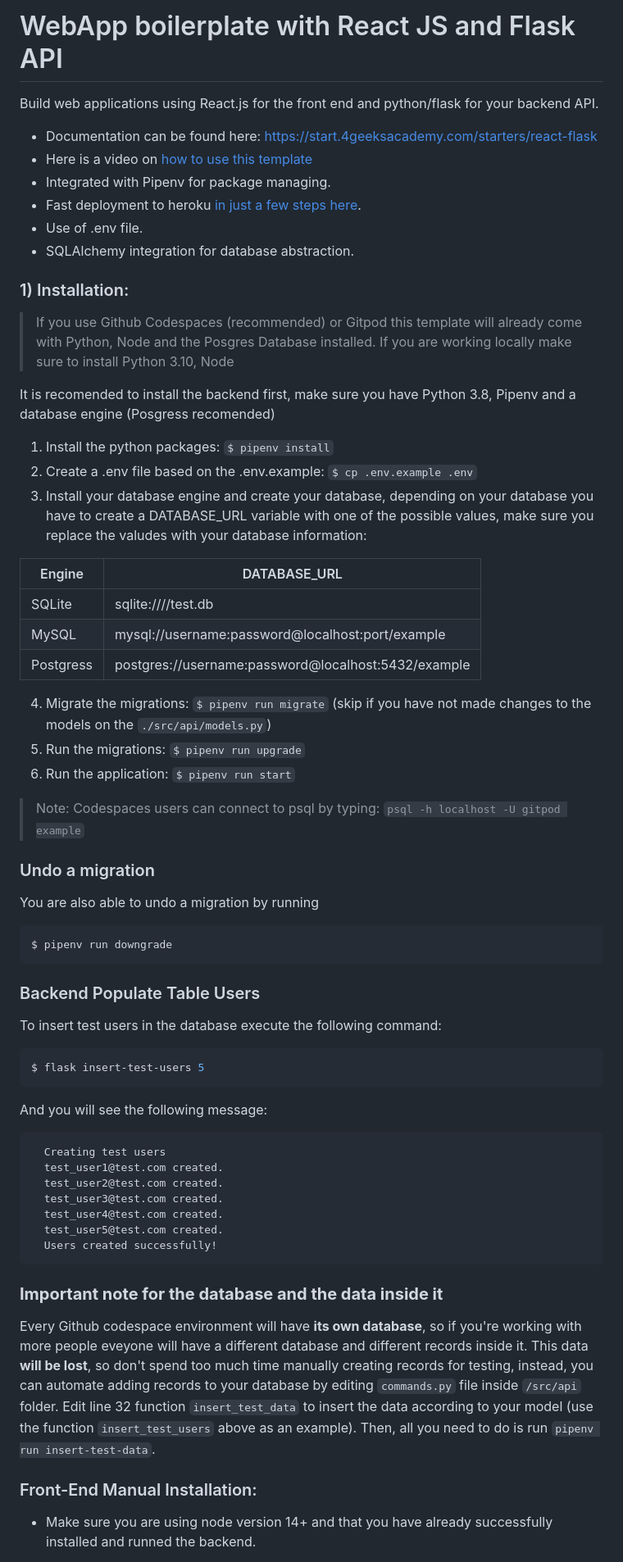
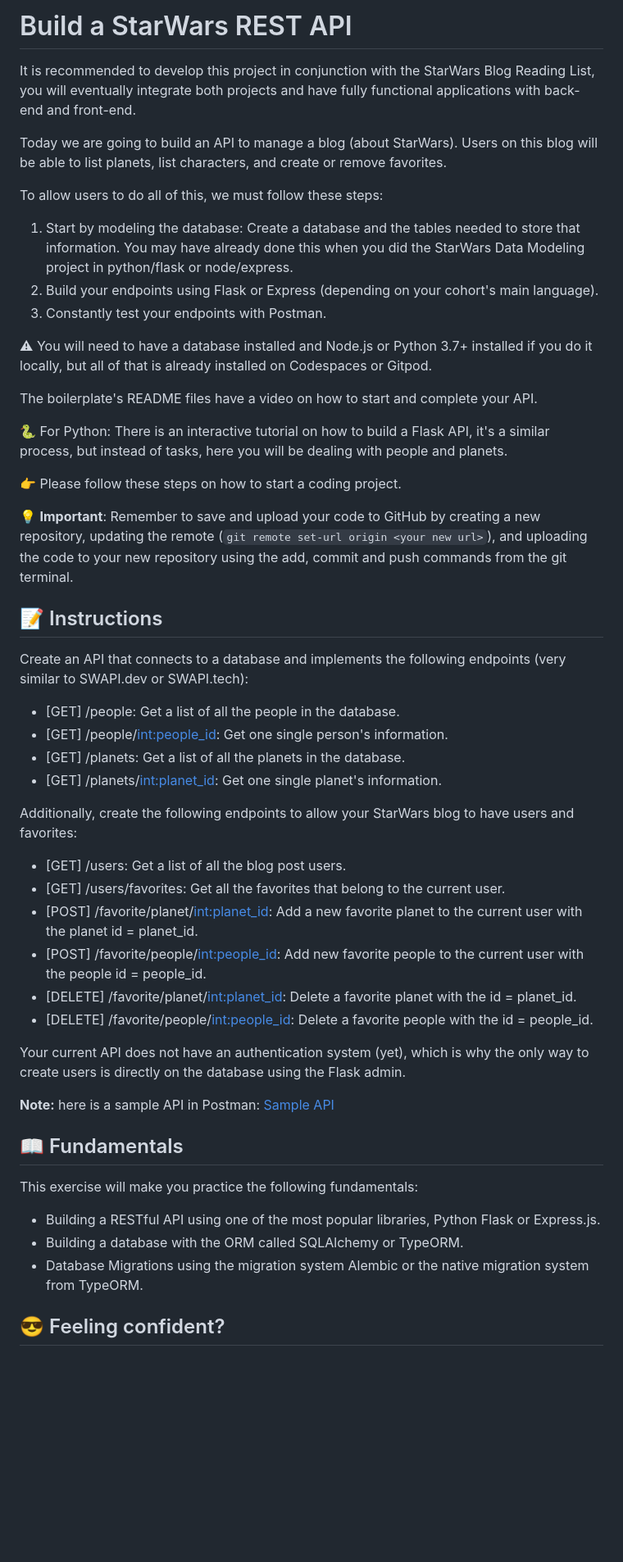
Before and after one commit to 4GeeksAcademy/Albert_Rodriguez-Build-a-StarWars-REST-API, a Markdown page: README.md, the part around one of its changes. Shown at 82% size. Drawn GitHub-style; blank space fills up the shorter version.

````diff
--- a/README.md
+++ b/README.md
@@ -1,69 +1,55 @@
-# WebApp boilerplate with React JS and Flask API
+# Build a StarWars REST API
 
-Build web applications using React.js for the front end and python/flask for your backend API.
+It is recommended to develop this project in conjunction with the StarWars Blog Reading List, you will eventually integrate both projects and have fully functional applications with back-end and front-end.
 
-- Documentation can be found here: https://start.4geeksacademy.com/starters/react-flask
-- Here is a video on [how to use this template](https://www.loom.com/share/f37c6838b3f1496c95111e515e83dd9b)
-- Integrated with Pipenv for package managing.
-- Fast deployment to heroku [in just a few steps here](https://start.4geeksacademy.com/backend/deploy-heroku-posgres).
-- Use of .env file.
-- SQLAlchemy integration for database abstraction.
+Today we are going to build an API to manage a blog (about StarWars). Users on this blog will be able to list planets, list characters, and create or remove favorites.
 
-### 1) Installation:
+To allow users to do all of this, we must follow these steps:
 
-> If you use Github Codespaces (recommended) or Gitpod this template will already come with Python, Node and the Posgres Database installed. If you are working locally make sure to install Python 3.10, Node
+1. Start by modeling the database: Create a database and the tables needed to store that information. You may have already done this when you did the StarWars Data Modeling project in python/flask or node/express.
+2. Build your endpoints using Flask or Express (depending on your cohort's main language).
+3. Constantly test your endpoints with Postman.
 
-It is recomended to install the backend first, make sure you have Python 3.8, Pipenv and a database engine (Posgress recomended)
 
-1. Install the python packages: `$ pipenv install`
-2. Create a .env file based on the .env.example: `$ cp .env.example .env`
-3. Install your database engine and create your database, depending on your database you have to create a DATABASE_URL variable with one of the possible values, make sure you replace the valudes with your database information:
+⚠ You will need to have a database installed and Node.js or Python 3.7+ installed if you do it locally, but all of that is already installed on Codespaces or Gitpod.
 
-| Engine    | DATABASE_URL                                        |
-| --------- | --------------------------------------------------- |
-| SQLite    | sqlite:////test.db                                  |
-| MySQL     | mysql://username:password@localhost:port/example    |
-| Postgress | postgres://username:password@localhost:5432/example |
+The boilerplate's README files have a video on how to start and complete your API.
 
-4. Migrate the migrations: `$ pipenv run migrate` (skip if you have not made changes to the models on the `./src/api/models.py`)
-5. Run the migrations: `$ pipenv run upgrade`
-6. Run the application: `$ pipenv run start`
+🐍 For Python: There is an interactive tutorial on how to build a Flask API, it's a similar process, but instead of tasks, here you will be dealing with people and planets.
 
-> Note: Codespaces users can connect to psql by typing: `psql -h localhost -U gitpod example`
+👉 Please follow these steps on how to start a coding project.
 
-### Undo a migration
+💡 **Important**: Remember to save and upload your code to GitHub by creating a new repository, updating the remote (`git remote set-url origin <your new url>`), and uploading the code to your new repository using the add, commit and push commands from the git terminal.
 
-You are also able to undo a migration by running
+## 📝 Instructions
 
-```sh
-$ pipenv run downgrade
-```
+Create an API that connects to a database and implements the following endpoints (very similar to SWAPI.dev or SWAPI.tech):
 
-### Backend Populate Table Users
+- [GET] /people: Get a list of all the people in the database.
+- [GET] /people/<int:people_id>: Get one single person's information.
+- [GET] /planets: Get a list of all the planets in the database.
+- [GET] /planets/<int:planet_id>: Get one single planet's information.
 
-To insert test users in the database execute the following command:
+Additionally, create the following endpoints to allow your StarWars blog to have users and favorites:
 
-```sh
-$ flask insert-test-users 5
-```
+- [GET] /users: Get a list of all the blog post users.
+- [GET] /users/favorites: Get all the favorites that belong to the current user.
+- [POST] /favorite/planet/<int:planet_id>: Add a new favorite planet to the current user with the planet id = planet_id.
+- [POST] /favorite/people/<int:people_id>: Add new favorite people to the current user with the people id = people_id.
+- [DELETE] /favorite/planet/<int:planet_id>: Delete a favorite planet with the id = planet_id.
+- [DELETE] /favorite/people/<int:people_id>: Delete a favorite people with the id = people_id.
 
-And you will see the following message:
+Your current API does not have an authentication system (yet), which is why the only way to create users is directly on the database using the Flask admin.
 
-```
-  Creating test users
-  test_user1@test.com created.
-  test_user2@test.com created.
-  test_user3@test.com created.
-  test_user4@test.com created.
-  test_user5@test.com created.
-  Users created successfully!
-```
+**Note:** here is a sample API in Postman: [Sample API](https://documenter.getpostman.com/view/2432393/TzRSgnTS#a4174b48-3fc8-46e3-bf82-19a08107666f)
 
-### **Important note for the database and the data inside it**
+## 📖 Fundamentals
 
-Every Github codespace environment will have **its own database**, so if you're working with more people eveyone will have a different database and different records inside it. This data **will be lost**, so don't spend too much time manually creating records for testing, instead, you can automate adding records to your database by editing ```commands.py``` file inside ```/src/api``` folder. Edit line 32 function ```insert_test_data``` to insert the data according to your model (use the function ```insert_test_users``` above as an example). Then, all you need to do is run ```pipenv run insert-test-data```.
+This exercise will make you practice the following fundamentals:
 
-### Front-End Manual Installation:
+- Building a RESTful API using one of the most popular libraries, Python Flask or Express.js.
+- Building a database with the ORM called SQLAlchemy or TypeORM.
+- Database Migrations using the migration system Alembic or the native migration system from TypeORM.
 
--   Make sure you are using node version 14+ and that you have already successfully installed and runned the backend.
+## 😎 Feeling confident?
 
````
Also changed, not shown: other parts of README.md (+3 -10 lines).
